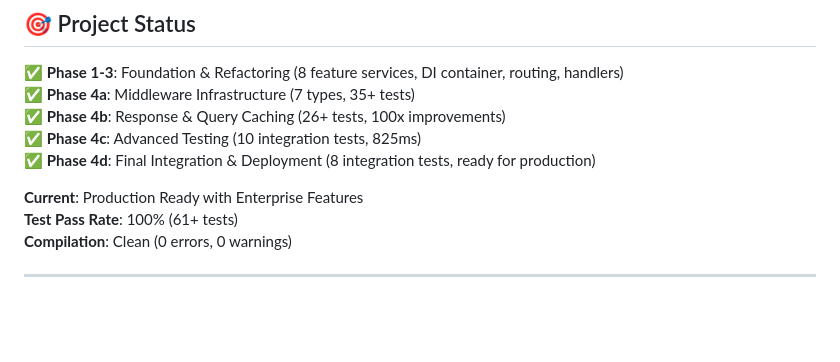
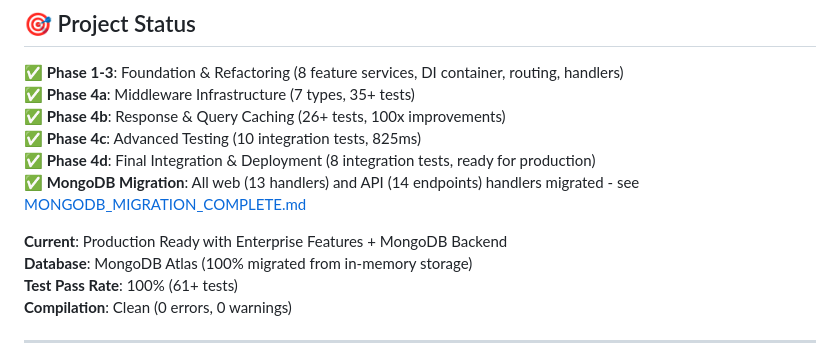
Before and after one commit to gigliofr/qr-menu, a Markdown page: README.md, the part around the change. Rendered like a GitHub page; blank space fills up the shorter version.

Commit message:
docs: update README with MongoDB migration status

```diff
--- a/README.md
+++ b/README.md
@@ -404,8 +404,10 @@ For issues, questions, or suggestions:
 ✅ **Phase 4b**: Response & Query Caching (26+ tests, 100x improvements)
 ✅ **Phase 4c**: Advanced Testing (10 integration tests, 825ms)
 ✅ **Phase 4d**: Final Integration & Deployment (8 integration tests, ready for production)
+✅ **MongoDB Migration**: All web (13 handlers) and API (14 endpoints) handlers migrated - see [MONGODB_MIGRATION_COMPLETE.md](./MONGODB_MIGRATION_COMPLETE.md)
 
-**Current**: Production Ready with Enterprise Features
+**Current**: Production Ready with Enterprise Features + MongoDB Backend
+**Database**: MongoDB Atlas (100% migrated from in-memory storage)
 **Test Pass Rate**: 100% (61+ tests)
 **Compilation**: Clean (0 errors, 0 warnings)
 
```
